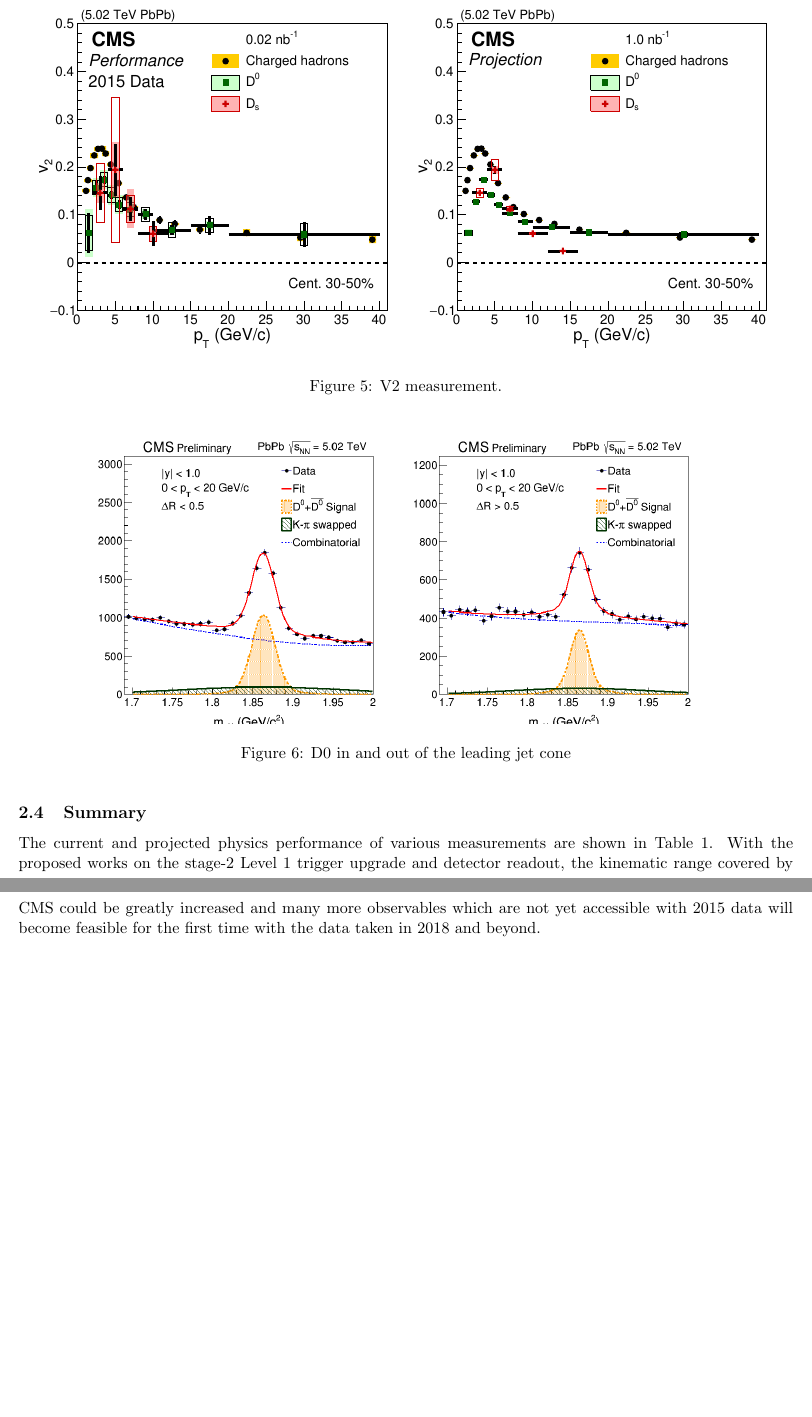
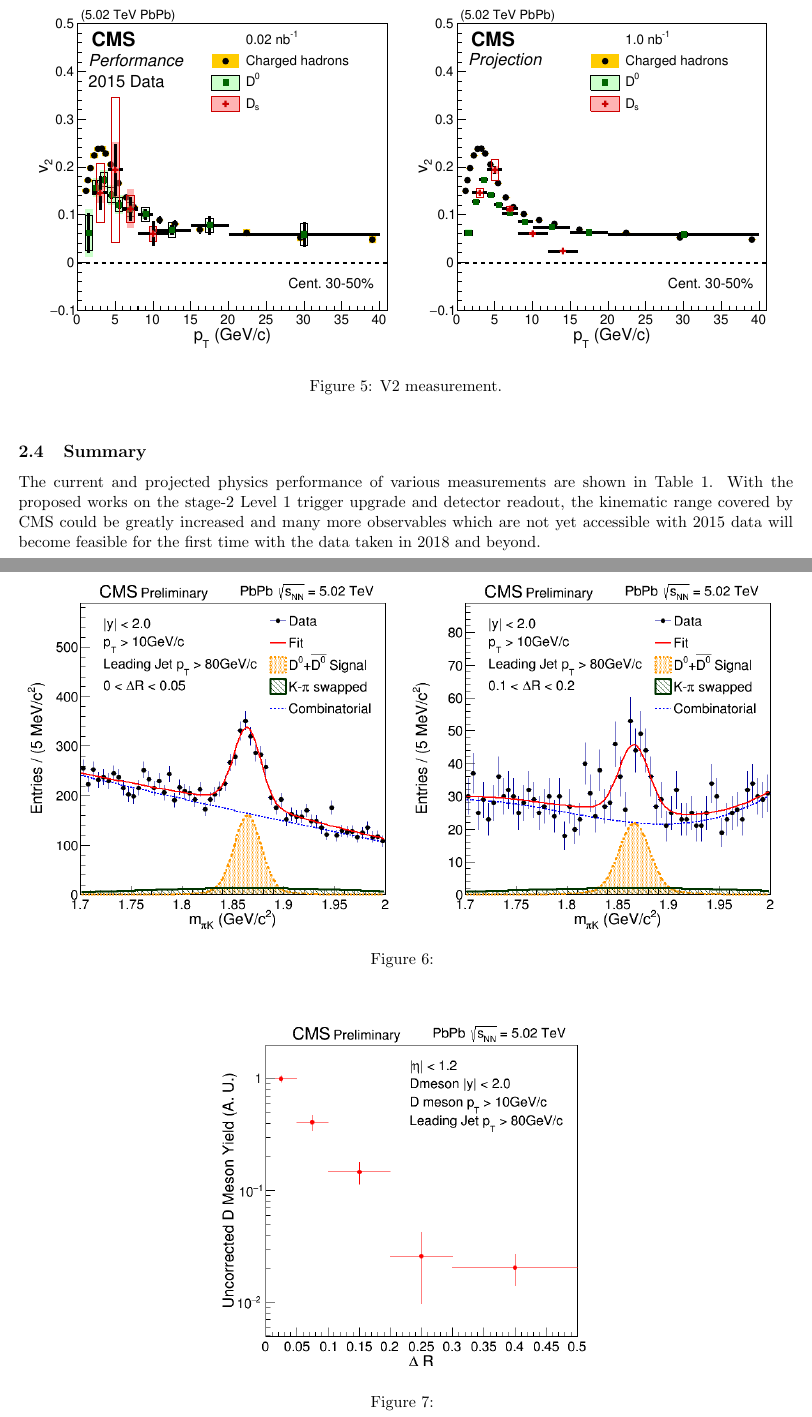
Before and after one commit to icali/MITHIG, a LaTeX document (DOEProposal_HW_2017/notes/DOEProposal_HW_2017/proposal.tex, which reads DOEProposal_HW_2017/notes/DOEProposal_HW_2017/motivation.tex): two parts of pages 8 and 9 of 18 before the commit and two parts of pages 8 and 9 of 19 after it, joined at a grey line, cut so that both start at the same text, the shorter picture padded with empty space. Compiled offline with pdfLaTeX.

Commit message:
link to ZZ figures

```diff
--- a/DOEProposal_HW_2017/notes/DOEProposal_HW_2017/motivation.tex
+++ b/DOEProposal_HW_2017/notes/DOEProposal_HW_2017/motivation.tex
@@ -87,13 +87,23 @@ Studies of $D^0$-jet and $D^0$-hadron angular correlation are sensitive to energ
 
 \begin{figure}[!ht]
 \begin{center}
-\includegraphics[width=.40\textwidth]{InvMassFigures/D0_InCone.png}
-\includegraphics[width=.40\textwidth]{InvMassFigures/D0_OutCone.png}
-\caption{D0 in and out of the leading jet cone}
+\includegraphics[width=.49\textwidth]{DJetPlots/fhHistoMass_R0.png}
+\includegraphics[width=.49\textwidth]{DJetPlots/fhHistoMass_R2.png}
+%\includegraphics[width=.49\textwidth]{DJetPlots/fhHistoMass_R0Scaled.png}
+%\includegraphics[width=.49\textwidth]{DJetPlots/fhHistoMass_R2Scaled.png}
+\caption{}
 \label{fig:D0_Jet}
 \end{center}
 \end{figure}
 
+\begin{figure}[!ht]
+\begin{center}
+\includegraphics[width=.49\textwidth]{DJetPlots/PrelimYield.png}
+%\includegraphics[width=.49\textwidth]{DJetPlots/ProjectionYield.png}
+\caption{}
+\label{fig:D0_JetYield}
+\end{center}
+\end{figure}
 
 
 \subsection{Summary}
```
